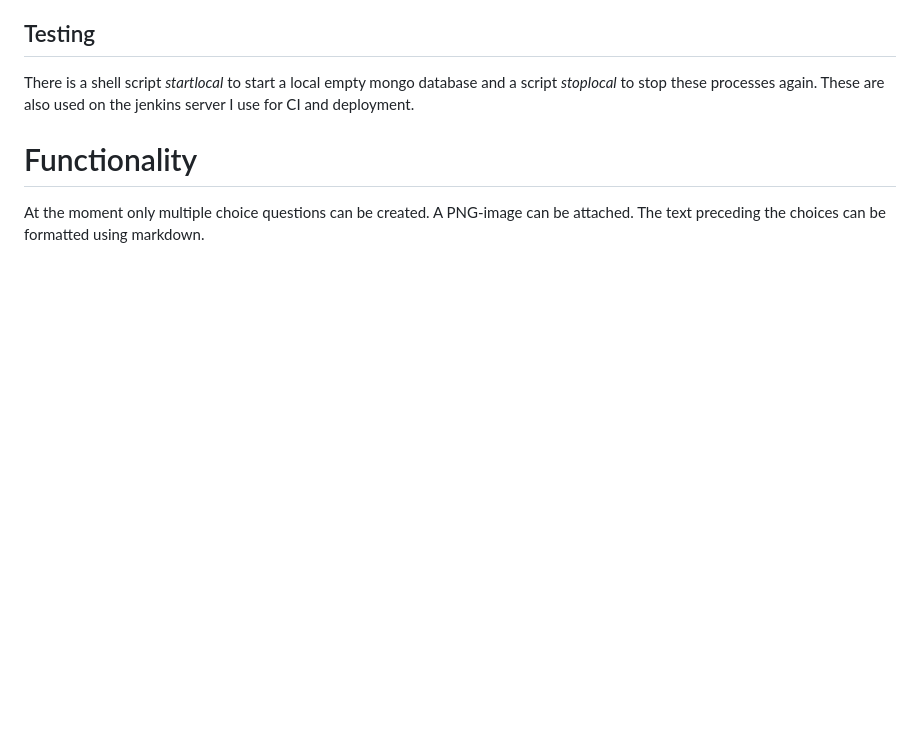
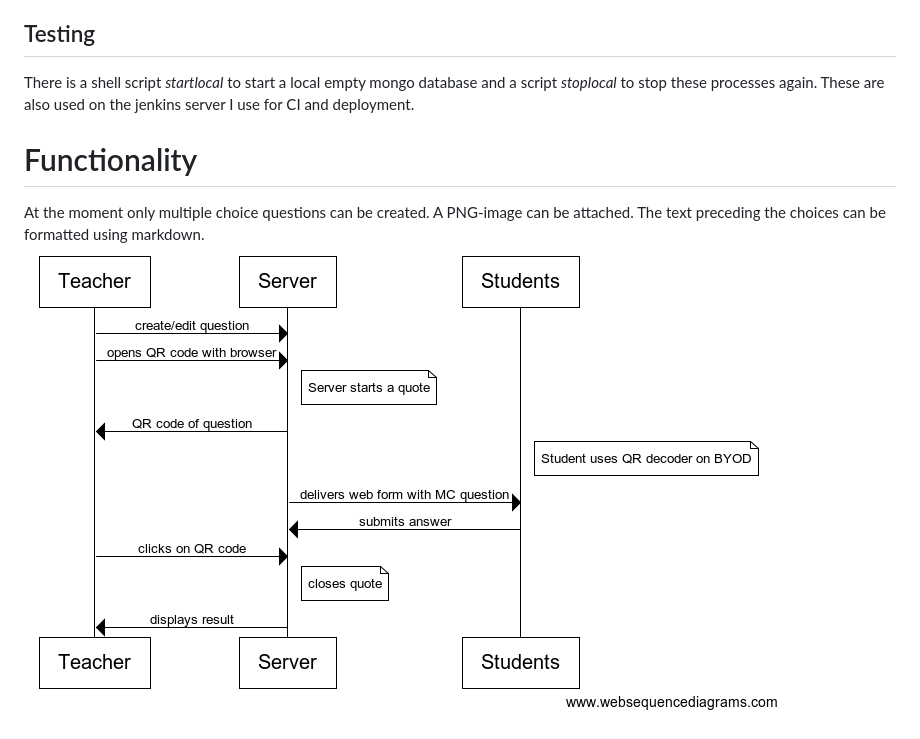
Before and after one commit to axelb/clicker, a Markdown page: README.md, the part around the change. GitHub-like rendering; pictures changed too: resources/websequencediagrams.com/usageScenario.png (added); blank space fills up the shorter version.

Commit message:
Documentation… (added a sequence diagram).

```diff
--- a/README.md
+++ b/README.md
@@ -26,3 +26,4 @@ These are also used on the jenkins server I use for CI and deployment.
 
 # Functionality
 At the moment only multiple choice questions can be created. A PNG-image can be attached. The text preceding the choices can be formatted using markdown.
+![Usage Scenario](/resources/websequencediagrams.com/usageScenario.png)
```
Also changed, not shown: 1 other file.
